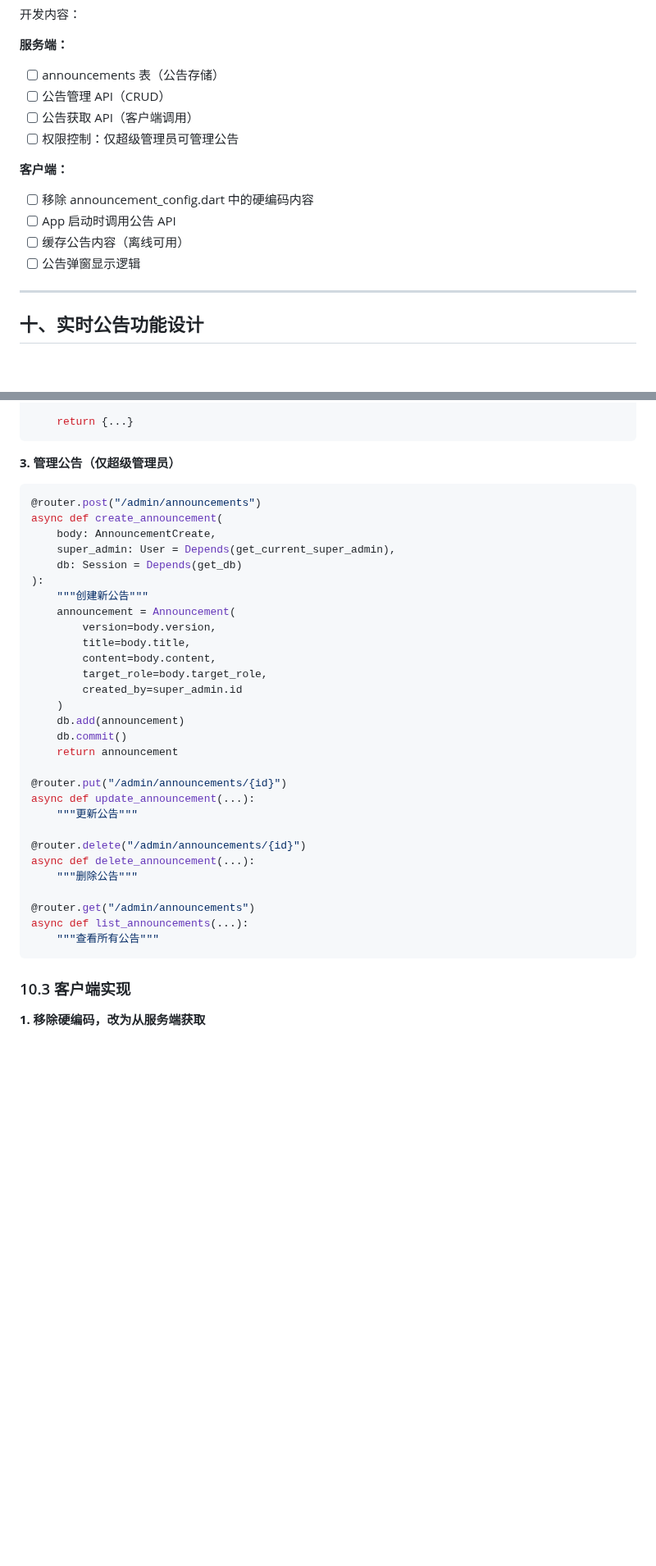
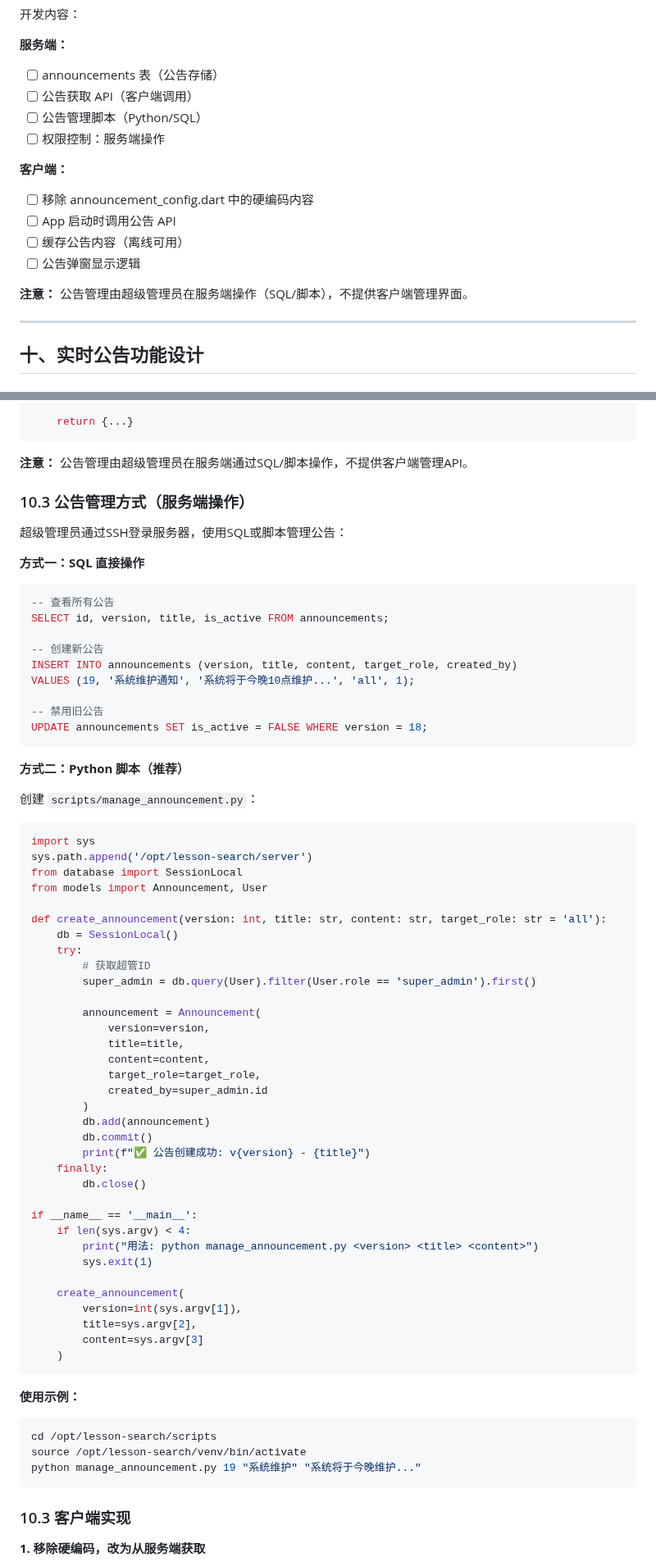
Before and after one commit to Keleoz-Cyber/LessonSearch, a Markdown page: docs/v0.5.0功能开发计划.md, 2 parts joined by grey strips. Shown at 82% size. Drawn GitHub-style; blank space fills up the shorter version.

````diff
--- a/docs/v0.5.0功能开发计划.md
+++ b/docs/v0.5.0功能开发计划.md
@@ -884,15 +934,17 @@ if (user.role == 'admin' || user.role == 'super_admin')
 
 **服务端：**
 - [ ] announcements 表（公告存储）
-- [ ] 公告管理 API（CRUD）
 - [ ] 公告获取 API（客户端调用）
-- [ ] 权限控制：仅超级管理员可管理公告
+- [ ] 公告管理脚本（Python/SQL）
+- [ ] 权限控制：服务端操作
 
 **客户端：**
 - [ ] 移除 announcement_config.dart 中的硬编码内容
 - [ ] App 启动时调用公告 API
 - [ ] 缓存公告内容（离线可用）
 - [ ] 公告弹窗显示逻辑
+
+**注意：** 公告管理由超级管理员在服务端操作（SQL/脚本），不提供客户端管理界面。
 
 ---
 
@@ -967,38 +1019,71 @@ async def get_announcement_for_user(
     return {...}
 ```
 
-**3. 管理公告（仅超级管理员）**
+**注意：** 公告管理由超级管理员在服务端通过SQL/脚本操作，不提供客户端管理API。
+
+### 10.3 公告管理方式（服务端操作）
+
+超级管理员通过SSH登录服务器，使用SQL或脚本管理公告：
+
+**方式一：SQL 直接操作**
+```sql
+-- 查看所有公告
+SELECT id, version, title, is_active FROM announcements;
+
+-- 创建新公告
+INSERT INTO announcements (version, title, content, target_role, created_by)
+VALUES (19, '系统维护通知', '系统将于今晚10点维护...', 'all', 1);
+
+-- 禁用旧公告
+UPDATE announcements SET is_active = FALSE WHERE version = 18;
+```
+
+**方式二：Python 脚本（推荐）**
+
+创建 `scripts/manage_announcement.py`：
 
 ```python
-@router.post("/admin/announcements")
-async def create_announcement(
-    body: AnnouncementCreate,
-    super_admin: User = Depends(get_current_super_admin),
-    db: Session = Depends(get_db)
-):
-    """创建新公告"""
-    announcement = Announcement(
-        version=body.version,
-        title=body.title,
-        content=body.content,
-        target_role=body.target_role,
-        created_by=super_admin.id
+import sys
+sys.path.append('/opt/lesson-search/server')
+from database import SessionLocal
+from models import Announcement, User
+
+def create_announcement(version: int, title: str, content: str, target_role: str = 'all'):
+    db = SessionLocal()
+    try:
+        # 获取超管ID
+        super_admin = db.query(User).filter(User.role == 'super_admin').first()
+
+        announcement = Announcement(
+            version=version,
+            title=title,
+            content=content,
+            target_role=target_role,
+            created_by=super_admin.id
+        )
+        db.add(announcement)
+        db.commit()
+        print(f"✅ 公告创建成功: v{version} - {title}")
+    finally:
+        db.close()
+
+if __name__ == '__main__':
+    if len(sys.argv) < 4:
+        print("用法: python manage_announcement.py <version> <title> <content>")
+        sys.exit(1)
+
+    create_announcement(
+        version=int(sys.argv[1]),
+        title=sys.argv[2],
+        content=sys.argv[3]
     )
-    db.add(announcement)
-    db.commit()
-    return announcement
+```
 
-@router.put("/admin/announcements/{id}")
-async def update_announcement(...):
-    """更新公告"""
-
-@router.delete("/admin/announcements/{id}")
-async def delete_announcement(...):
-    """删除公告"""
-
-@router.get("/admin/announcements")
-async def list_announcements(...):
-    """查看所有公告"""
+**使用示例：**
+```bash
+cd /opt/lesson-search/scripts
+source /opt/lesson-search/venv/bin/activate
+python manage_announcement.py 19 "系统维护" "系统将于今晚维护..."
 ```
 
 ### 10.3 客户端实现
````
Also changed, not shown: other parts of docs/v0.5.0功能开发计划.md (+105 -74 lines).
